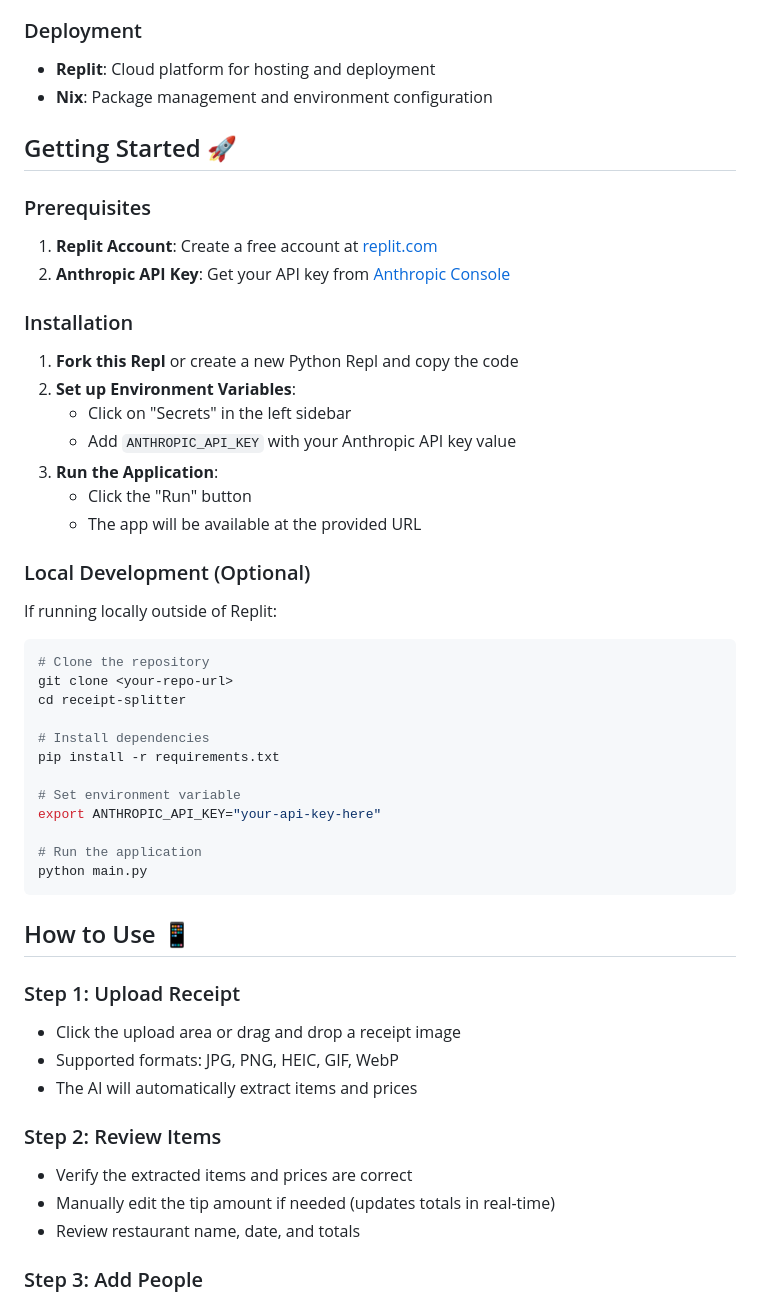
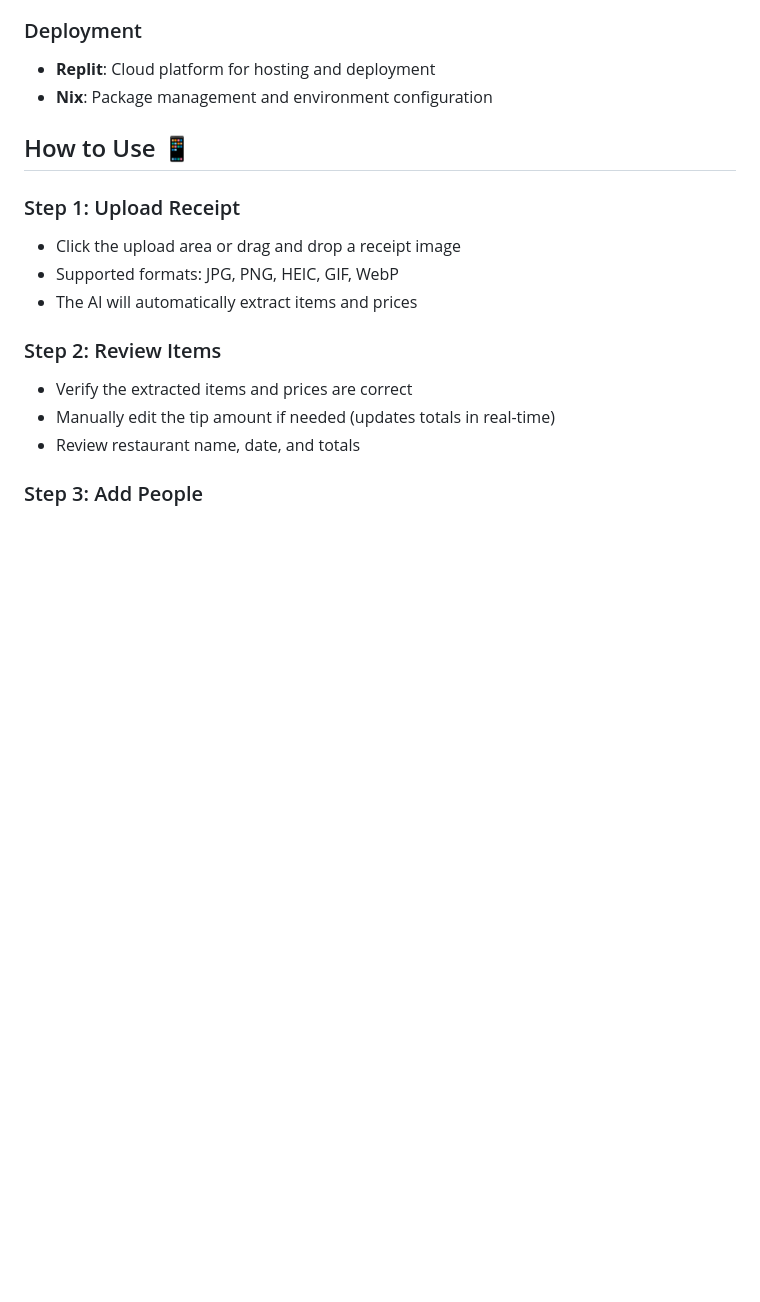
Before and after one commit to dkuthoore/receipt-split-new, a Markdown page: README.md, the part around one of its changes. Rendered like a GitHub page; blank space fills up the shorter version.

````diff
--- a/README.md
+++ b/README.md
@@ -38,41 +38,6 @@ An AI-powered web application that automatically parses receipt images and helps
 - **Replit**: Cloud platform for hosting and deployment
 - **Nix**: Package management and environment configuration
 
-## Getting Started 🚀
-
-### Prerequisites
-
-1. **Replit Account**: Create a free account at [replit.com](https://replit.com)
-2. **Anthropic API Key**: Get your API key from [Anthropic Console](https://console.anthropic.com/)
-
-### Installation
-
-1. **Fork this Repl** or create a new Python Repl and copy the code
-2. **Set up Environment Variables**:
-   - Click on "Secrets" in the left sidebar
-   - Add `ANTHROPIC_API_KEY` with your Anthropic API key value
-3. **Run the Application**:
-   - Click the "Run" button
-   - The app will be available at the provided URL
-
-### Local Development (Optional)
-
-If running locally outside of Replit:
-
-```bash
-# Clone the repository
-git clone <your-repo-url>
-cd receipt-splitter
-
-# Install dependencies
-pip install -r requirements.txt
-
-# Set environment variable
-export ANTHROPIC_API_KEY="your-api-key-here"
-
-# Run the application
-python main.py
-```
 
 ## How to Use 📱
 
````
Also changed, not shown: other parts of README.md (+0 -104 lines).
